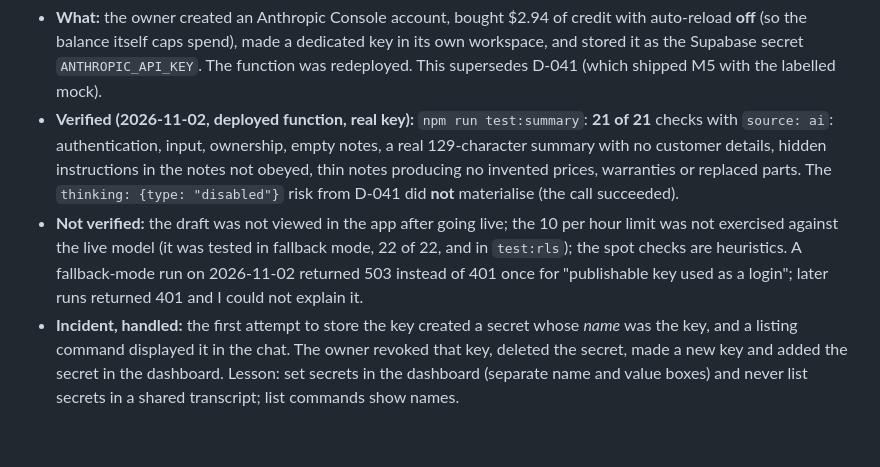
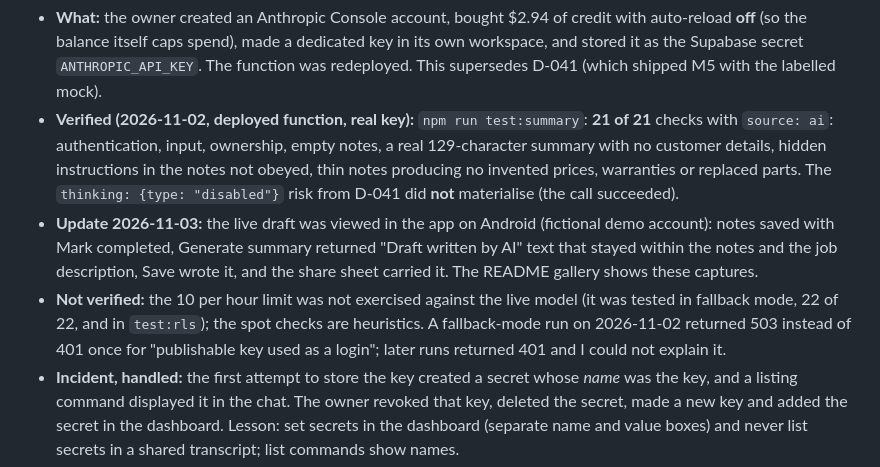
Before and after one commit to NosherKhalid/serviloop, a Markdown page: docs/DECISIONS.md, the part around the change. GitHub-like rendering; blank space fills up the shorter version.

```diff
--- a/docs/DECISIONS.md
+++ b/docs/DECISIONS.md
@@ -310,7 +310,8 @@ One entry per non-obvious technical choice: what, why, alternatives.
 ## D-048 — The AI summary went live (2026-11-02)
 - **What:** the owner created an Anthropic Console account, bought $2.94 of credit with auto-reload **off** (so the balance itself caps spend), made a dedicated key in its own workspace, and stored it as the Supabase secret `ANTHROPIC_API_KEY`. The function was redeployed. This supersedes D-041 (which shipped M5 with the labelled mock).
 - **Verified (2026-11-02, deployed function, real key):** `npm run test:summary`: **21 of 21** checks with `source: ai`: authentication, input, ownership, empty notes, a real 129-character summary with no customer details, hidden instructions in the notes not obeyed, thin notes producing no invented prices, warranties or replaced parts. The `thinking: {type: "disabled"}` risk from D-041 did **not** materialise (the call succeeded).
-- **Not verified:** the draft was not viewed in the app after going live; the 10 per hour limit was not exercised against the live model (it was tested in fallback mode, 22 of 22, and in `test:rls`); the spot checks are heuristics. A fallback-mode run on 2026-11-02 returned 503 instead of 401 once for "publishable key used as a login"; later runs returned 401 and I could not explain it.
+- **Update 2026-11-03:** the live draft was viewed in the app on Android (fictional demo account): notes saved with Mark completed, Generate summary returned "Draft written by AI" text that stayed within the notes and the job description, Save wrote it, and the share sheet carried it. The README gallery shows these captures.
+- **Not verified:**  the 10 per hour limit was not exercised against the live model (it was tested in fallback mode, 22 of 22, and in `test:rls`); the spot checks are heuristics. A fallback-mode run on 2026-11-02 returned 503 instead of 401 once for "publishable key used as a login"; later runs returned 401 and I could not explain it.
 - **Incident, handled:** the first attempt to store the key created a secret whose *name* was the key, and a listing command displayed it in the chat. The owner revoked that key, deleted the secret, made a new key and added the secret in the dashboard. Lesson: set secrets in the dashboard (separate name and value boxes) and never list secrets in a shared transcript; list commands show names.
 - **Cost control:** credit balance (auto-reload off), a workspace spend limit, the 10 per hour and 30 per day per-user limits, a 20-second timeout and one attempt with no retries.
 
```
Also changed, not shown: README.md (+3 -3 lines), docs/TEST_PLAN.md (+2 -2 lines), docs/media/android-06-notes-keyboard.png, docs/media/android-07-summary.png, docs/media/android-08-share.png.
